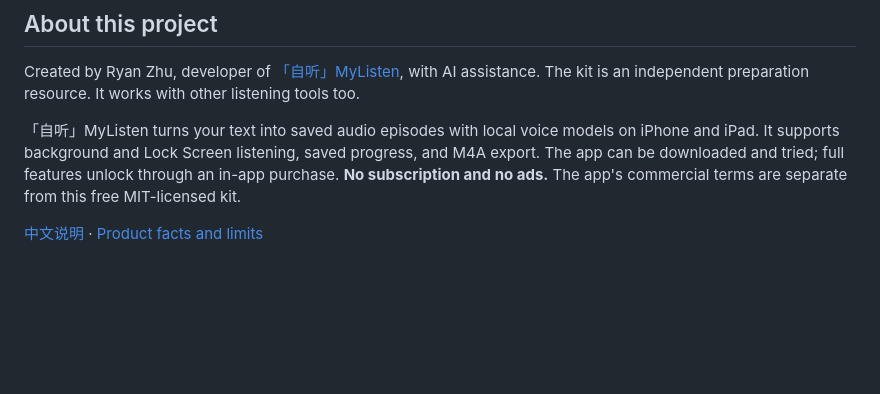
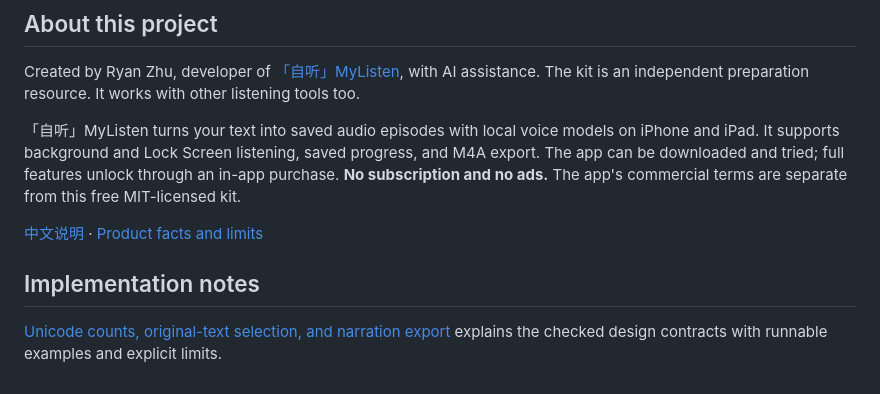
Before and after one commit to GODGOD126/listening-script-kit, a Markdown page: README.md, the part around the change. GitHub-like rendering; blank space fills up the shorter version.

```diff
--- a/README.md
+++ b/README.md
@@ -51,3 +51,7 @@ Created by Ryan Zhu, developer of [「自听」MyListen](https://mylisten.vibest
 「自听」MyListen turns your text into saved audio episodes with local voice models on iPhone and iPad. It supports background and Lock Screen listening, saved progress, and M4A export. The app can be downloaded and tried; full features unlock through an in-app purchase. **No subscription and no ads.** The app's commercial terms are separate from this free MIT-licensed kit.
 
 [中文说明](README.zh-CN.md) · [Product facts and limits](https://mylisten.vibestation.cn/guides/product-facts/en/)
+
+## Implementation notes
+
+[Unicode counts, original-text selection, and narration export](docs/text-review-contracts.md) explains the checked design contracts with runnable examples and explicit limits.
```
Also changed, not shown: README.zh-CN.md (+4 -0 lines), docs/text-review-contracts.md (added, +142 -0 lines).
